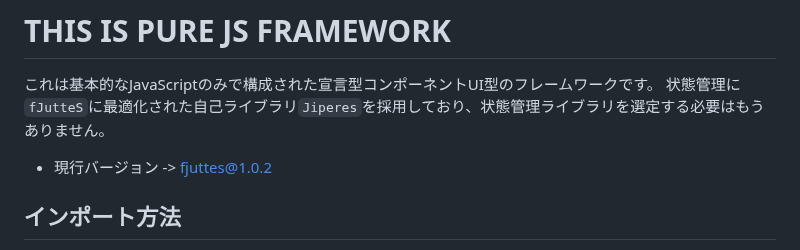
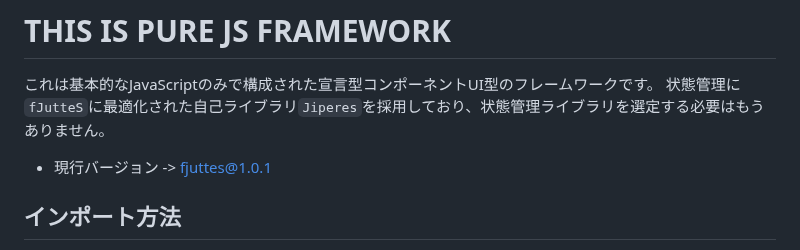
Before and after one commit to Rerurate514/fJutteS, a Markdown page: README-ja.md, the part around the change. Drawn GitHub-style.

Commit message:
README-ja.mdの修正

```diff
--- a/README-ja.md
+++ b/README-ja.md
@@ -1,7 +1,7 @@
 # THIS IS PURE JS FRAMEWORK
 これは基本的なJavaScriptのみで構成された宣言型コンポーネントUI型のフレームワークです。
 状態管理に`fJutteS`に最適化された自己ライブラリ`Jiperes`を採用しており、状態管理ライブラリを選定する必要はもうありません。
-- 現行バージョン -> fjuttes@1.0.2
+- 現行バージョン -> fjuttes@1.0.1
 
 ## インポート方法
 CDN形式でnpmを使用せずに`fJutteS`の機能を使用するには`unpkg`を使用することができます。
```
